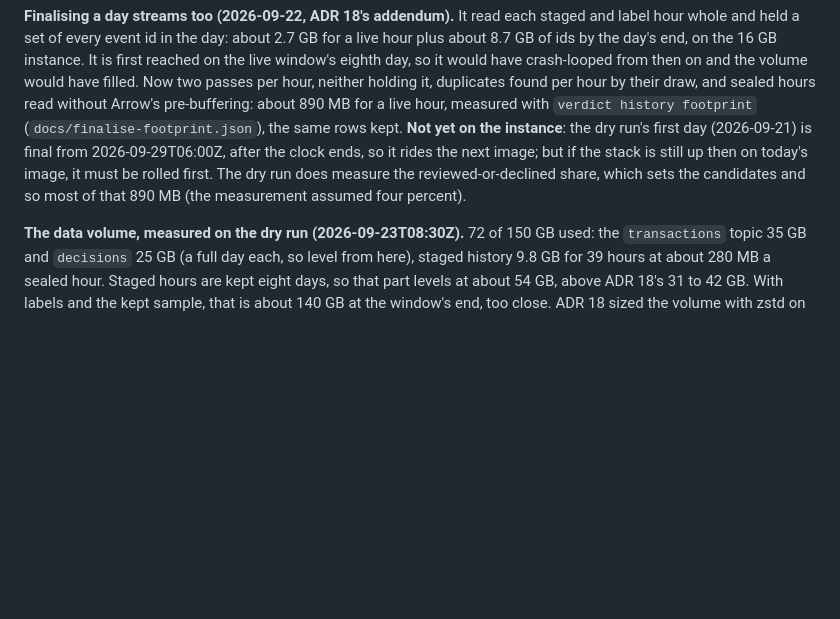
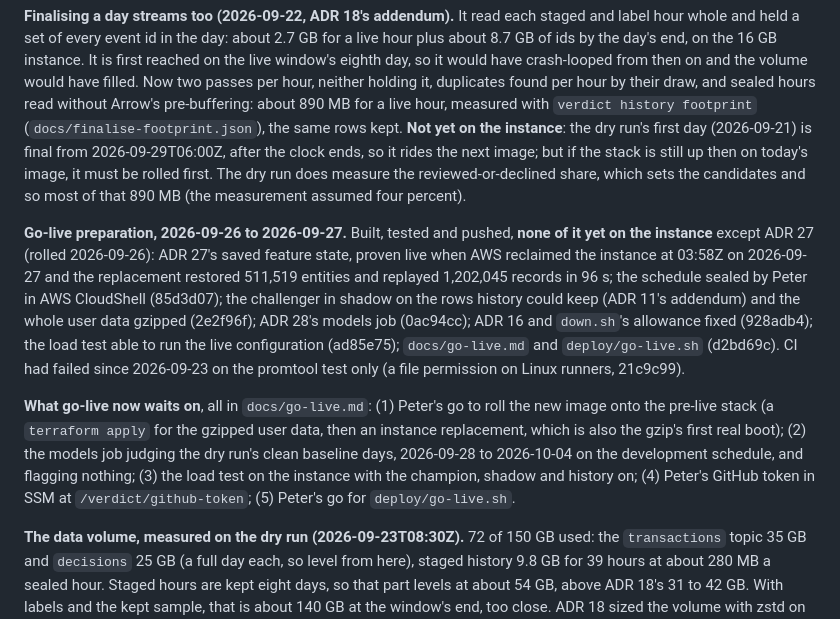
Before and after one commit to Peter-A-P/realtime-risk-platform, a Markdown page: docs/STATE.md, the part around the change. Drawn GitHub-style; blank space fills up the shorter version.

```diff
--- a/docs/STATE.md
+++ b/docs/STATE.md
@@ -513,6 +513,27 @@ if the stack is still up then on today's image, it must be rolled first. The dry
 does measure the reviewed-or-declined share, which sets the candidates and
 so most of that 890 MB (the measurement assumed four percent).
 
+**Go-live preparation, 2026-09-26 to 2026-09-27.** Built, tested and
+pushed, **none of it yet on the instance** except ADR 27 (rolled 2026-09-26):
+ADR 27's saved feature state, proven live when AWS reclaimed the instance at
+03:58Z on 2026-09-27 and the replacement restored 511,519 entities and
+replayed 1,202,045 records in 96 s; the schedule sealed by Peter in AWS
+CloudShell (85d3d07); the challenger in shadow on the rows history could
+keep (ADR 11's addendum) and the whole user data gzipped (2e2f96f); ADR 28's
+models job (0ac94cc); ADR 16 and `down.sh`'s allowance fixed (928adb4); the
+load test able to run the live configuration (ad85e75); `docs/go-live.md`
+and `deploy/go-live.sh` (d2bd69c). CI had failed since 2026-09-23 on the
+promtool test only (a file permission on Linux runners, 21c9c99).
+
+**What go-live now waits on**, all in `docs/go-live.md`: (1) Peter's go to
+roll the new image onto the pre-live stack (a `terraform apply` for the
+gzipped user data, then an instance replacement, which is also the gzip's
+first real boot); (2) the models job judging the dry run's clean baseline
+days, 2026-09-28 to 2026-10-04 on the development schedule, and flagging
+nothing; (3) the load test on the instance with the champion, shadow and
+history on; (4) Peter's GitHub token in SSM at `/verdict/github-token`;
+(5) Peter's go for `deploy/go-live.sh`.
+
 **The data volume, measured on the dry run (2026-09-23T08:30Z).** 72 of
 150 GB used: the `transactions` topic 35 GB and `decisions` 25 GB (a full
 day each, so level from here), staged history 9.8 GB for 39 hours at about
```
Also changed, not shown: README.md (+2 -2 lines).
